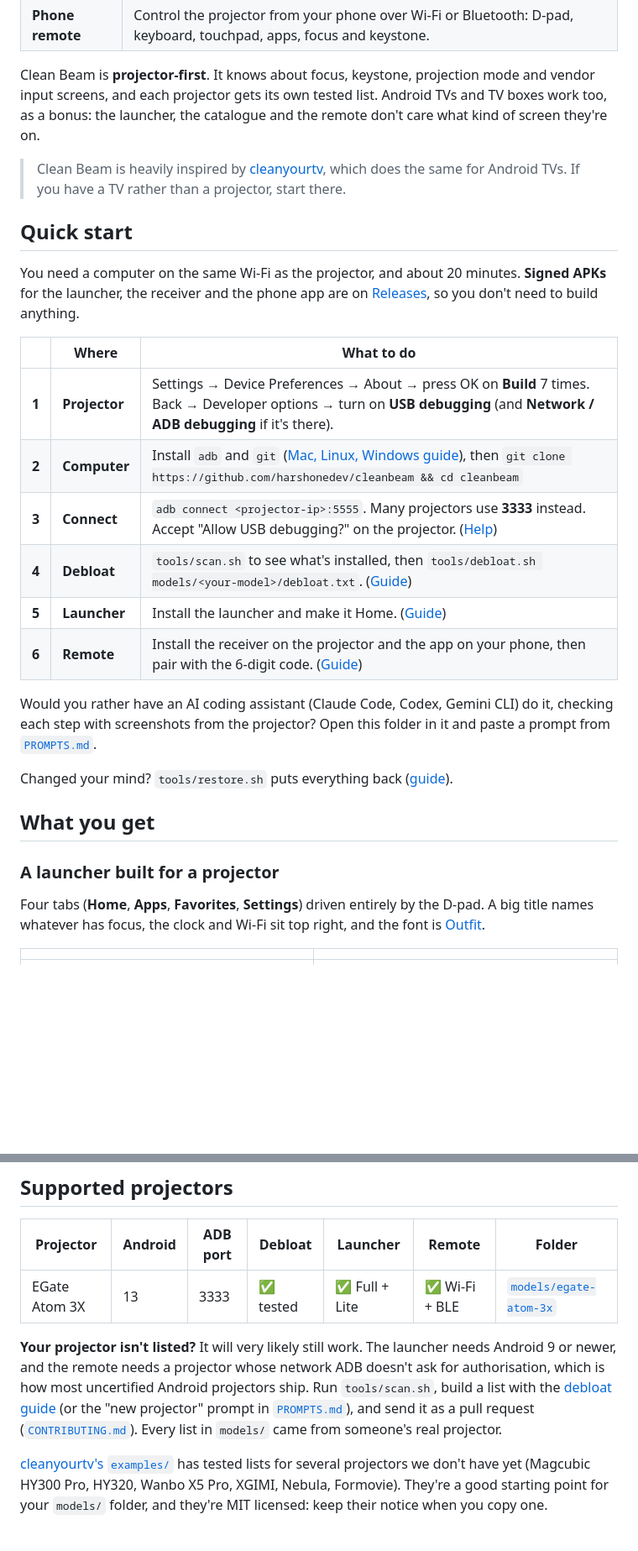
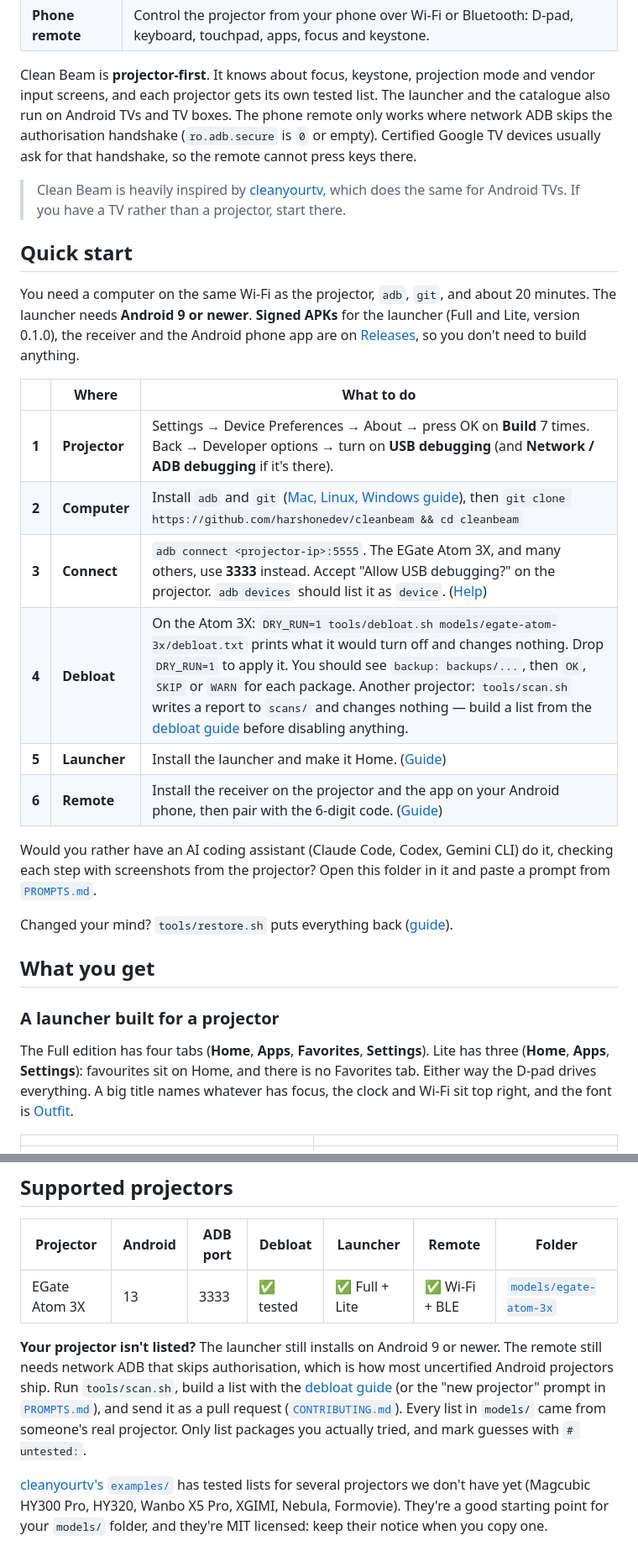
Before and after one commit to harshonedev/cleanbeam, a Markdown page: README.md, 2 parts joined by grey strips. Shown at 84% size. Drawn GitHub-style; blank space fills up the shorter version.

```diff
--- a/README.md
+++ b/README.md
@@ -34,26 +34,30 @@ Mac, Linux or Windows computer on the same Wi-Fi:
 | **Phone remote** | Control the projector from your phone over Wi-Fi or Bluetooth: D-pad, keyboard, touchpad, apps, focus and keystone. |
 
 Clean Beam is **projector-first**. It knows about focus, keystone, projection mode and vendor input
-screens, and each projector gets its own tested list. Android TVs and TV boxes work too, as a
-bonus: the launcher, the catalogue and the remote don't care what kind of screen they're on.
+screens, and each projector gets its own tested list. The launcher and the catalogue also run on
+Android TVs and TV boxes. The phone remote only works where network ADB skips the authorisation
+handshake (`ro.adb.secure` is `0` or empty). Certified Google TV devices usually ask for that
+handshake, so the remote cannot press keys there.
 
 > Clean Beam is heavily inspired by [cleanyourtv](https://github.com/Gathin23/cleanyourtv), which does
 > the same for Android TVs. If you have a TV rather than a projector, start there.
 
 ## Quick start
 
-You need a computer on the same Wi-Fi as the projector, and about 20 minutes.
-**Signed APKs** for the launcher, the receiver and the phone app are on
-[Releases](https://github.com/harshonedev/cleanbeam/releases/latest), so you don't need to build anything.
+You need a computer on the same Wi-Fi as the projector, `adb`, `git`, and about 20 minutes.
+The launcher needs **Android 9 or newer**.
+**Signed APKs** for the launcher (Full and Lite, version 0.1.0), the receiver and the Android phone
+app are on [Releases](https://github.com/harshonedev/cleanbeam/releases/latest), so you don't need
+to build anything.
 
 | | Where | What to do |
 |---|---|---|
 | **1** | **Projector** | Settings → Device Preferences → About → press OK on **Build** 7 times. Back → Developer options → turn on **USB debugging** (and **Network / ADB debugging** if it's there). |
 | **2** | **Computer** | Install `adb` and `git` ([Mac, Linux, Windows guide](docs/guides/01-prepare-your-computer.md)), then `git clone https://github.com/harshonedev/cleanbeam && cd cleanbeam` |
-| **3** | **Connect** | `adb connect <projector-ip>:5555`. Many projectors use **3333** instead. Accept "Allow USB debugging?" on the projector. ([Help](docs/guides/02-connect-your-projector.md)) |
-| **4** | **Debloat** | `tools/scan.sh` to see what's installed, then `tools/debloat.sh models/<your-model>/debloat.txt`. ([Guide](docs/guides/03-debloat.md)) |
+| **3** | **Connect** | `adb connect <projector-ip>:5555`. The EGate Atom 3X, and many others, use **3333** instead. Accept "Allow USB debugging?" on the projector. `adb devices` should list it as `device`. ([Help](docs/guides/02-connect-your-projector.md)) |
+| **4** | **Debloat** | On the Atom 3X: `DRY_RUN=1 tools/debloat.sh models/egate-atom-3x/debloat.txt` prints what it would turn off and changes nothing. Drop `DRY_RUN=1` to apply it. You should see `backup: backups/...`, then `OK`, `SKIP` or `WARN` for each package. Another projector: `tools/scan.sh` writes a report to `scans/` and changes nothing — build a list from the [debloat guide](docs/guides/03-debloat.md) before disabling anything. |
 | **5** | **Launcher** | Install the launcher and make it Home. ([Guide](docs/guides/04-launcher.md)) |
-| **6** | **Remote** | Install the receiver on the projector and the app on your phone, then pair with the 6-digit code. ([Guide](docs/guides/05-phone-remote.md)) |
+| **6** | **Remote** | Install the receiver on the projector and the app on your Android phone, then pair with the 6-digit code. ([Guide](docs/guides/05-phone-remote.md)) |
 
 Would you rather have an AI coding assistant (Claude Code, Codex, Gemini CLI) do it, checking each
 step with screenshots from the projector? Open this folder in it and paste a prompt from
@@ -65,9 +69,10 @@ Changed your mind? `tools/restore.sh` puts everything back ([guide](docs/guides/
 
 ### A launcher built for a projector
 
-Four tabs (**Home**, **Apps**, **Favorites**, **Settings**) driven entirely by the D-pad. A big
-title names whatever has focus, the clock and Wi-Fi sit top right, and the font is
-[Outfit](https://fonts.google.com/specimen/Outfit).
+The Full edition has four tabs (**Home**, **Apps**, **Favorites**, **Settings**). Lite has three
+(**Home**, **Apps**, **Settings**): favourites sit on Home, and there is no Favorites tab. Either
+way the D-pad drives everything. A big title names whatever has focus, the clock and Wi-Fi sit
+top right, and the font is [Outfit](https://fonts.google.com/specimen/Outfit).
 
 | | |
 |---|---|
@@ -144,12 +154,12 @@ Pair once by scanning the QR code on the projector or typing its 6-digit code:
 |---|---|---|---|---|---|---|
 | EGate Atom 3X | 13 | 3333 | ✅ tested | ✅ Full + Lite | ✅ Wi-Fi + BLE | [`models/egate-atom-3x`](models/egate-atom-3x/) |
 
-**Your projector isn't listed?** It will very likely still work. The launcher needs Android 9 or
-newer, and the remote needs a projector whose network ADB doesn't ask for authorisation, which is
-how most uncertified Android projectors ship. Run `tools/scan.sh`, build a list with the
-[debloat guide](docs/guides/03-debloat.md) (or the "new projector" prompt in
-[`PROMPTS.md`](PROMPTS.md)), and send it as a pull request ([`CONTRIBUTING.md`](CONTRIBUTING.md)).
-Every list in `models/` came from someone's real projector.
+**Your projector isn't listed?** The launcher still installs on Android 9 or newer. The remote
+still needs network ADB that skips authorisation, which is how most uncertified Android projectors
+ship. Run `tools/scan.sh`, build a list with the [debloat guide](docs/guides/03-debloat.md) (or the
+"new projector" prompt in [`PROMPTS.md`](PROMPTS.md)), and send it as a pull request
+([`CONTRIBUTING.md`](CONTRIBUTING.md)). Every list in `models/` came from someone's real projector.
+Only list packages you actually tried, and mark guesses with `# untested:`.
 
 [cleanyourtv's `examples/`](https://github.com/Gathin23/cleanyourtv/tree/main/examples) has tested
 lists for several projectors we don't have yet (Magcubic HY300 Pro, HY320, Wanbo X5 Pro, XGIMI,
```
Also changed, not shown: other parts of README.md (+27 -12 lines).
